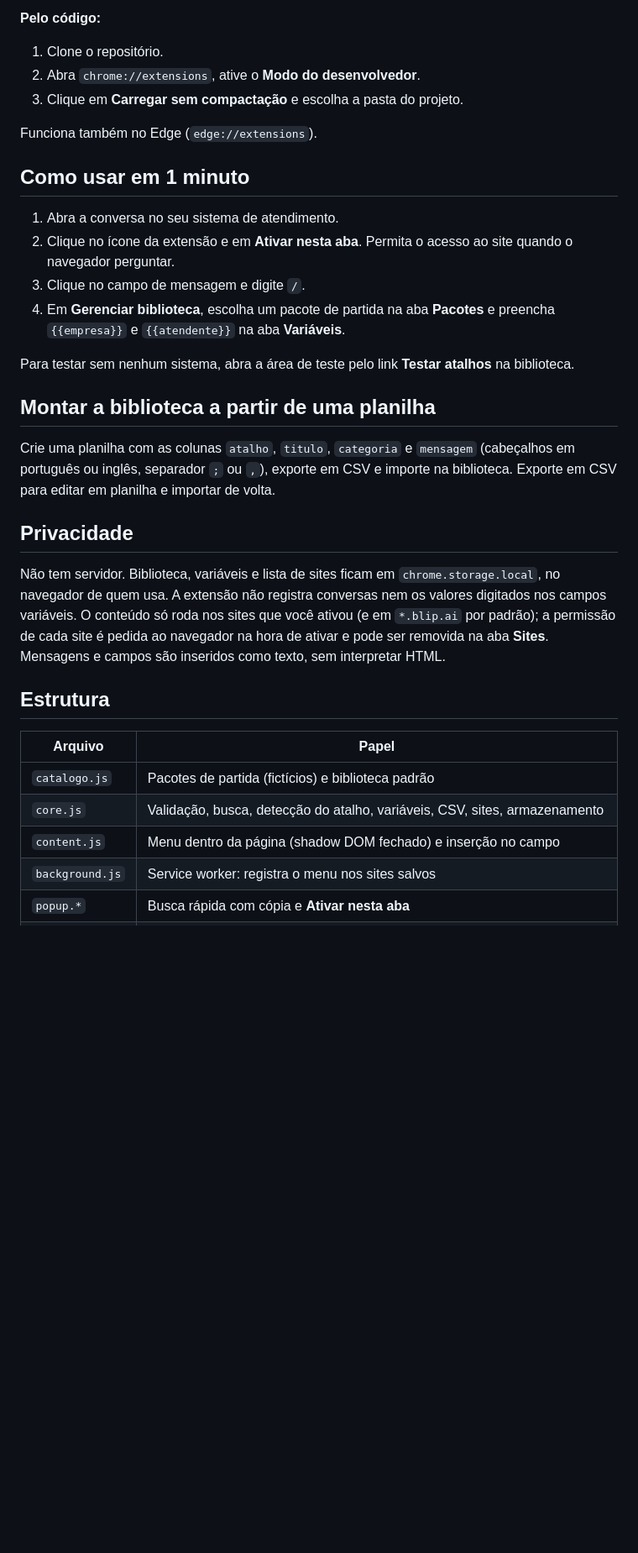
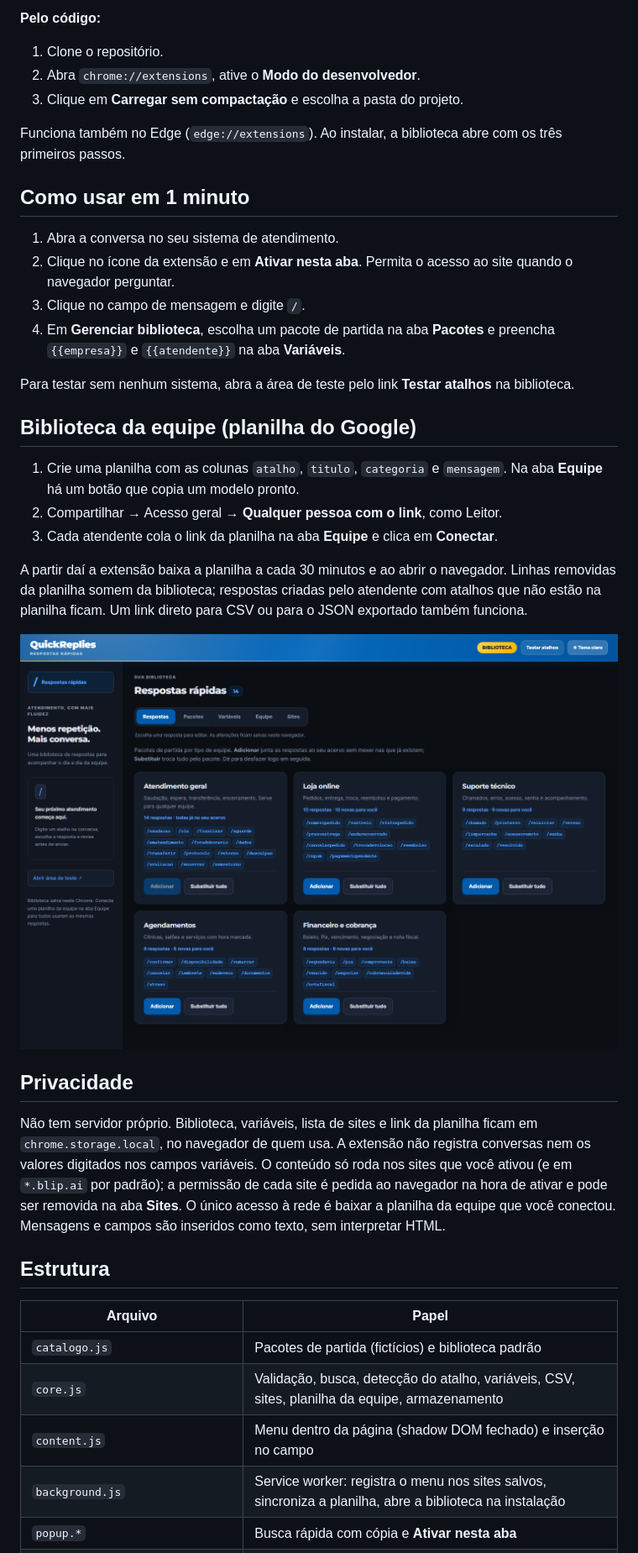
Before and after one commit to JvFaraco/blip-quick-replies-demo, a Markdown page: README.md, the part around one of its changes. Shown at 84% size. Rendered like a GitHub page; pictures changed too: docs/pacotes-escuro.png; blank space fills up the shorter version.

```diff
--- a/README.md
+++ b/README.md
@@ -33,7 +36,7 @@ A extensão só preenche o campo. Quem revisa e envia é o atendente.
 2. Abra `chrome://extensions`, ative o **Modo do desenvolvedor**.
 3. Clique em **Carregar sem compactação** e escolha a pasta do projeto.
 
-Funciona também no Edge (`edge://extensions`).
+Funciona também no Edge (`edge://extensions`). Ao instalar, a biblioteca abre com os três primeiros passos.
 
 ## Como usar em 1 minuto
 
@@ -44,23 +47,29 @@ Funciona também no Edge (`edge://extensions`).
 
 Para testar sem nenhum sistema, abra a área de teste pelo link **Testar atalhos** na biblioteca.
 
-## Montar a biblioteca a partir de uma planilha
+## Biblioteca da equipe (planilha do Google)
 
-Crie uma planilha com as colunas `atalho`, `titulo`, `categoria` e `mensagem` (cabeçalhos em português ou inglês, separador `;` ou `,`), exporte em CSV e importe na biblioteca. Exporte em CSV para editar em planilha e importar de volta.
+1. Crie uma planilha com as colunas `atalho`, `titulo`, `categoria` e `mensagem`. Na aba **Equipe** há um botão que copia um modelo pronto.
+2. Compartilhar → Acesso geral → **Qualquer pessoa com o link**, como Leitor.
+3. Cada atendente cola o link da planilha na aba **Equipe** e clica em **Conectar**.
+
+A partir daí a extensão baixa a planilha a cada 30 minutos e ao abrir o navegador. Linhas removidas da planilha somem da biblioteca; respostas criadas pelo atendente com atalhos que não estão na planilha ficam. Um link direto para CSV ou para o JSON exportado também funciona.
+
+![Pacotes de partida](docs/pacotes-escuro.png)
 
 ## Privacidade
 
-Não tem servidor. Biblioteca, variáveis e lista de sites ficam em `chrome.storage.local`, no navegador de quem usa.
+Não tem servidor próprio. Biblioteca, variáveis, lista de sites e link da planilha ficam em `chrome.storage.local`, no navegador de quem usa.
 A extensão não registra conversas nem os valores digitados nos campos variáveis.
 O conteúdo só roda nos sites que você ativou (e em `*.blip.ai` por padrão); a permissão de cada site é pedida ao navegador na hora de ativar e pode ser removida na aba **Sites**.
-Mensagens e campos são inseridos como texto, sem interpretar HTML.
+O único acesso à rede é baixar a planilha da equipe que você conectou. Mensagens e campos são inseridos como texto, sem interpretar HTML.
 
 ## Estrutura
 
 | Arquivo | Papel |
 | --- | --- |
 | `catalogo.js` | Pacotes de partida (fictícios) e biblioteca padrão |
-| `core.js` | Validação, busca, detecção do atalho, variáveis, CSV, sites, armazenamento |
+| `core.js` | Validação, busca, detecção do atalho, variáveis, CSV, sites, planilha da equipe, armazenamento |
 | `content.js` | Menu dentro da página (shadow DOM fechado) e inserção no campo |
-| `background.js` | Service worker: registra o menu nos sites salvos |
+| `background.js` | Service worker: registra o menu nos sites salvos, sincroniza a planilha, abre a biblioteca na instalação |
 | `popup.*` | Busca rápida com cópia e **Ativar nesta aba** |
```
Also changed, not shown: other parts of README.md (+10 -5 lines), docs/biblioteca-claro.png, docs/biblioteca-escuro.png, docs/demo.gif (added), 13 other files.
